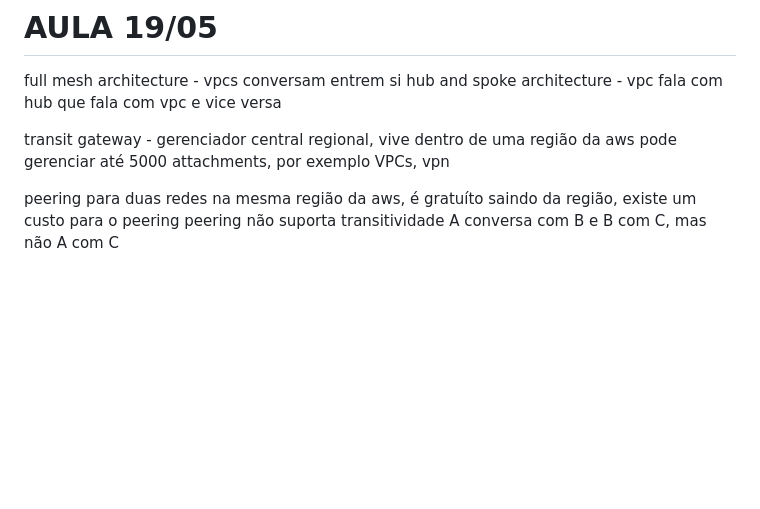
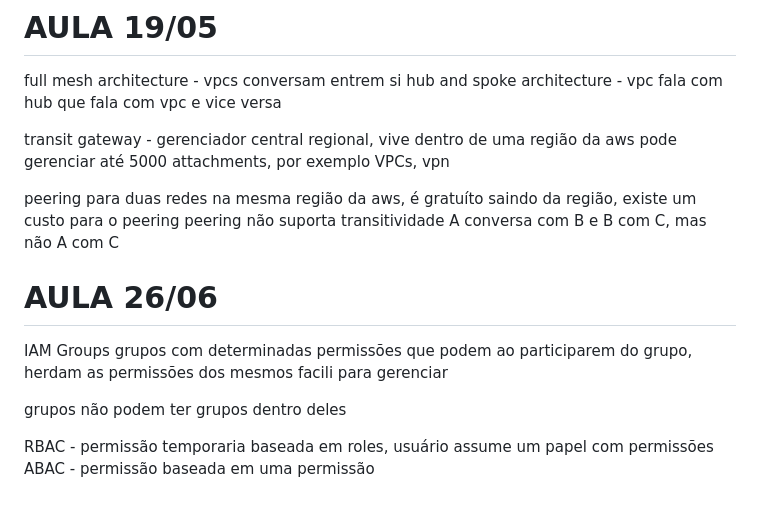
Before and after one commit to cardosohenriquee/DAS-2-2025, a Markdown page: README.md, the part around the change. Drawn GitHub-style; blank space fills up the shorter version.

```diff
--- a/README.md
+++ b/README.md
@@ -218,3 +218,14 @@ pode gerenciar até 5000 attachments, por exemplo VPCs, vpn
 peering para duas redes na mesma região da aws, é gratuíto
 saindo da região, existe um custo para o peering
 peering não suporta transitividade A conversa com B e B com C, mas não A com C
+
+# AULA 26/06 #
+
+IAM Groups
+grupos com determinadas permissões que podem ao participarem do grupo, herdam as permissões dos mesmos
+facili para gerenciar
+
+grupos não podem ter grupos dentro deles
+
+RBAC - permissão temporaria baseada em roles, usuário assume um papel com permissões
+ABAC - permissão baseada em uma permissão
```
